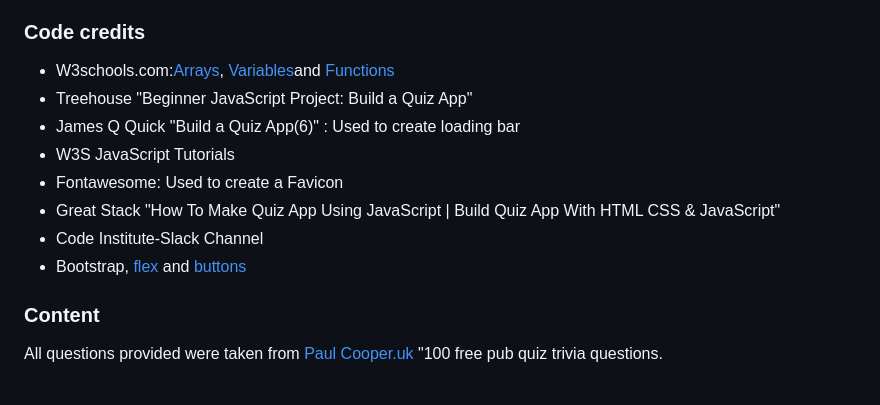
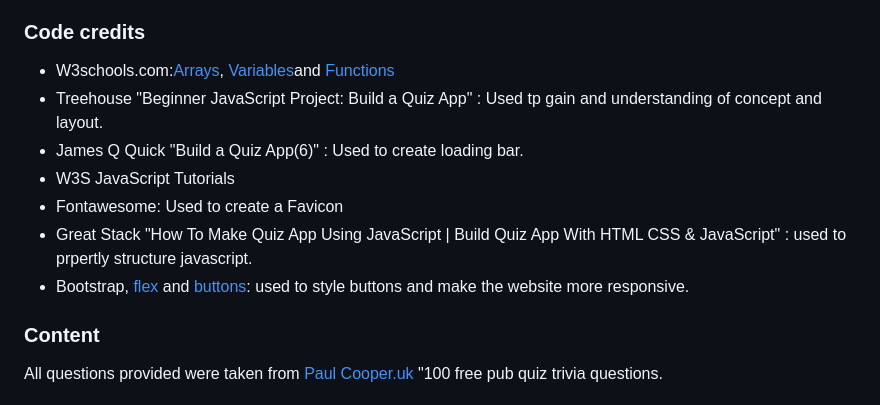
Before and after one commit to Bruce0C/Punters-Quiz-, a Markdown page: README.md, the part around the change. Drawn GitHub-style.

Commit message:
docs: Update README.md

```diff
--- a/README.md
+++ b/README.md
@@ -264,13 +264,12 @@ Navigate to the GitHub Repository you want to clone to use locally:
 
 ### Code credits
 - W3schools.com:[Arrays](https://www.w3schools.com/js/js_arrays.asp), [Variables](https://www.w3schools.com/js/js_variables.asp)and [Functions](https://www.w3schools.com/js/js_functions.asp)
-- Treehouse "Beginner JavaScript Project: Build a Quiz App"
-- James Q Quick "Build a Quiz App(6)" : Used to create loading bar
+- Treehouse "Beginner JavaScript Project: Build a Quiz App" : Used tp gain and understanding of concept and layout.
+- James Q Quick "Build a Quiz App(6)" : Used to create loading bar.
 - W3S JavaScript Tutorials
 - Fontawesome: Used to create a Favicon
-- Great Stack "How To Make Quiz App Using JavaScript | Build Quiz App With HTML CSS & JavaScript"
-- Code Institute-Slack Channel
-- Bootstrap, [flex](https://getbootstrap.com/docs/5.3/utilities/flex/#enable-flex-behaviors) and [buttons](https://getbootstrap.com/docs/5.3/components/buttons/#base-class)
+- Great Stack "How To Make Quiz App Using JavaScript | Build Quiz App With HTML CSS & JavaScript" : used to prpertly structure javascript.
+- Bootstrap, [flex](https://getbootstrap.com/docs/5.3/utilities/flex/#enable-flex-behaviors) and [buttons](https://getbootstrap.com/docs/5.3/components/buttons/#base-class): used to style buttons and make the website more responsive.
 
 ### Content
 
```
